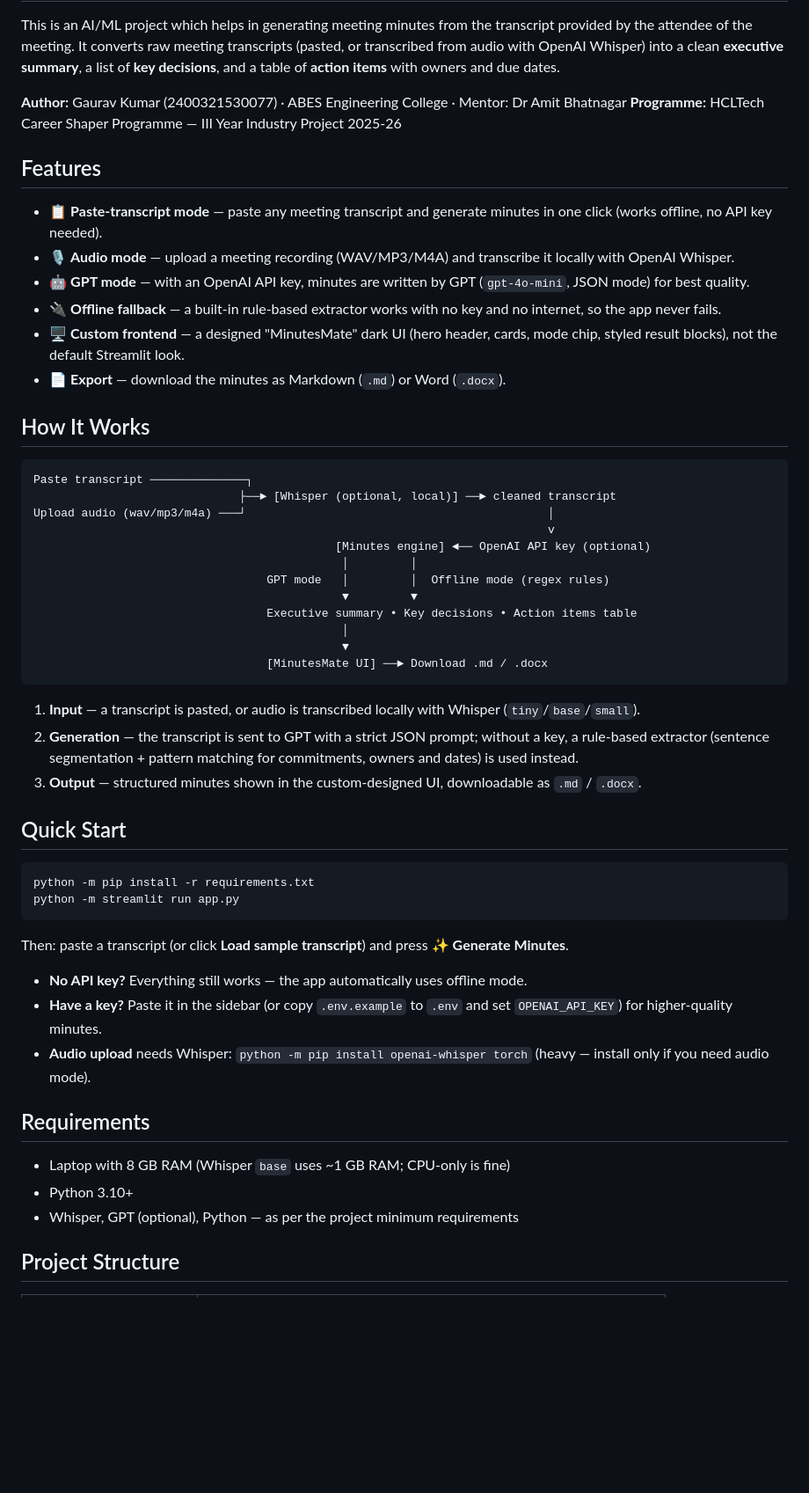
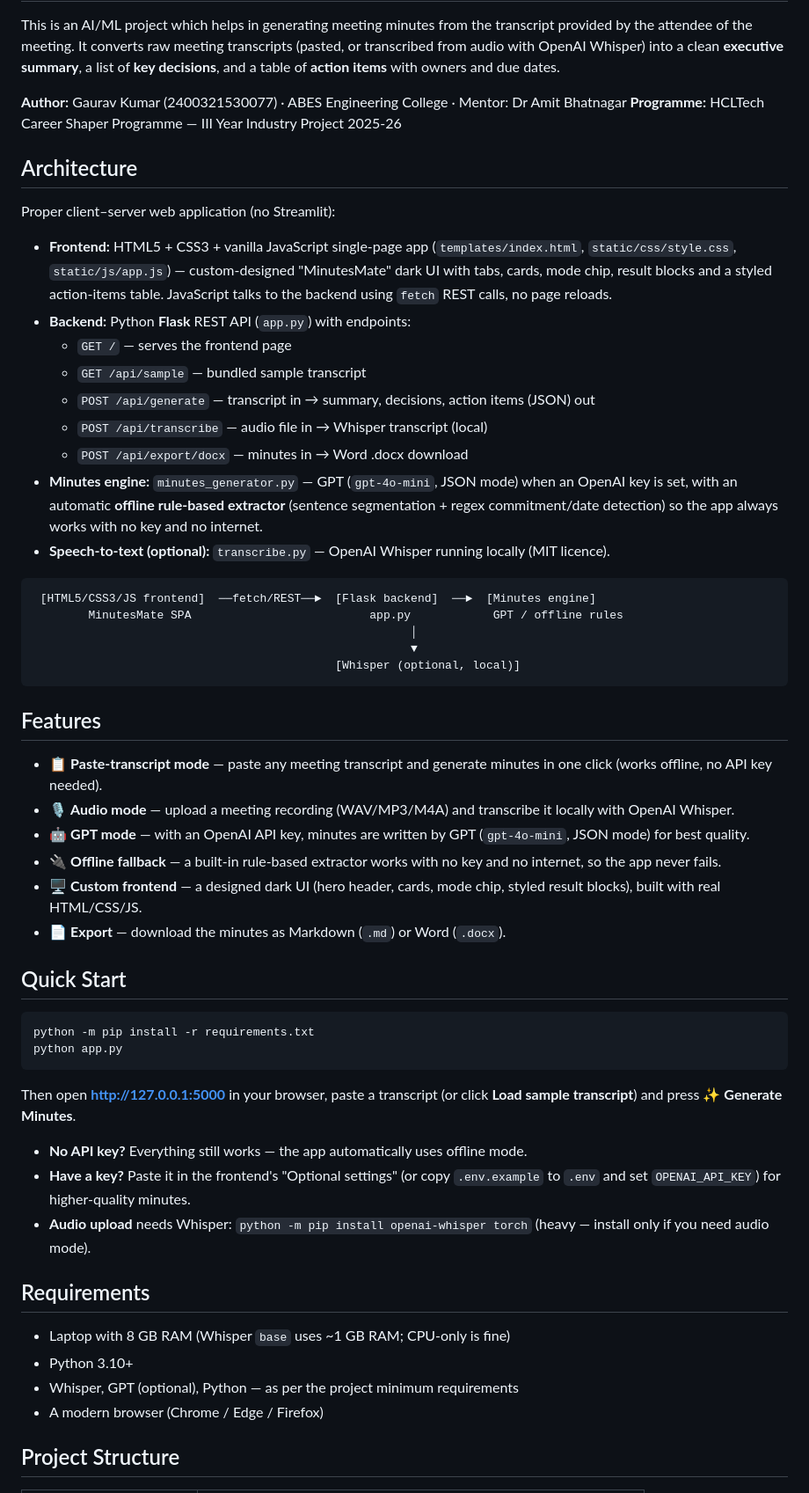
Before and after one commit to Gauravlightnin95/missminutes, a Markdown page: README.md, the part around one of its changes. Shown at 88% size. Drawn GitHub-style; blank space fills up the shorter version.

Commit message:
Update README for Flask + HTML/CSS/JS architecture

````diff
--- a/README.md
+++ b/README.md
@@ -5,47 +5,48 @@ This is an AI/ML project which helps in generating meeting minutes from the tran
 **Author:** Gaurav Kumar (2400321530077) · ABES Engineering College · Mentor: Dr Amit Bhatnagar
 **Programme:** HCLTech Career Shaper Programme — III Year Industry Project 2025-26
 
+## Architecture
+
+Proper client–server web application (no Streamlit):
+
+- **Frontend:** HTML5 + CSS3 + vanilla JavaScript single-page app (`templates/index.html`, `static/css/style.css`, `static/js/app.js`) — custom-designed "MinutesMate" dark UI with tabs, cards, mode chip, result blocks and a styled action-items table. JavaScript talks to the backend using `fetch` REST calls, no page reloads.
+- **Backend:** Python **Flask** REST API (`app.py`) with endpoints:
+  - `GET /` — serves the frontend page
+  - `GET /api/sample` — bundled sample transcript
+  - `POST /api/generate` — transcript in → summary, decisions, action items (JSON) out
+  - `POST /api/transcribe` — audio file in → Whisper transcript (local)
+  - `POST /api/export/docx` — minutes in → Word .docx download
+- **Minutes engine:** `minutes_generator.py` — GPT (`gpt-4o-mini`, JSON mode) when an OpenAI key is set, with an automatic **offline rule-based extractor** (sentence segmentation + regex commitment/date detection) so the app always works with no key and no internet.
+- **Speech-to-text (optional):** `transcribe.py` — OpenAI Whisper running locally (MIT licence).
+
+```
+ [HTML5/CSS3/JS frontend]  ──fetch/REST──►  [Flask backend]  ──►  [Minutes engine]
+        MinutesMate SPA                          app.py            GPT / offline rules
+                                                       │
+                                                       ▼
+                                            [Whisper (optional, local)]
+```
+
 ## Features
 
 - 📋 **Paste-transcript mode** — paste any meeting transcript and generate minutes in one click (works offline, no API key needed).
 - 🎙️ **Audio mode** — upload a meeting recording (WAV/MP3/M4A) and transcribe it locally with OpenAI Whisper.
 - 🤖 **GPT mode** — with an OpenAI API key, minutes are written by GPT (`gpt-4o-mini`, JSON mode) for best quality.
 - 🔌 **Offline fallback** — a built-in rule-based extractor works with no key and no internet, so the app never fails.
-- 🖥️ **Custom frontend** — a designed "MinutesMate" dark UI (hero header, cards, mode chip, styled result blocks), not the default Streamlit look.
+- 🖥️ **Custom frontend** — a designed dark UI (hero header, cards, mode chip, styled result blocks), built with real HTML/CSS/JS.
 - 📄 **Export** — download the minutes as Markdown (`.md`) or Word (`.docx`).
-
-## How It Works
-
-```
-Paste transcript ──────────────┐
-                              ├──► [Whisper (optional, local)] ──► cleaned transcript
-Upload audio (wav/mp3/m4a) ───┘                                            │
-                                                                           v
-                                            [Minutes engine] ◄── OpenAI API key (optional)
-                                             │         │
-                                  GPT mode   │         │  Offline mode (regex rules)
-                                             ▼         ▼
-                                  Executive summary • Key decisions • Action items table
-                                             │
-                                             ▼
-                                  [MinutesMate UI] ──► Download .md / .docx
-```
-
-1. **Input** — a transcript is pasted, or audio is transcribed locally with Whisper (`tiny`/`base`/`small`).
-2. **Generation** — the transcript is sent to GPT with a strict JSON prompt; without a key, a rule-based extractor (sentence segmentation + pattern matching for commitments, owners and dates) is used instead.
-3. **Output** — structured minutes shown in the custom-designed UI, downloadable as `.md` / `.docx`.
 
 ## Quick Start
 
 ```bash
 python -m pip install -r requirements.txt
-python -m streamlit run app.py
+python app.py
 ```
 
-Then: paste a transcript (or click **Load sample transcript**) and press **✨ Generate Minutes**.
+Then open **http://127.0.0.1:5000** in your browser, paste a transcript (or click **Load sample transcript**) and press **✨ Generate Minutes**.
 
 - **No API key?** Everything still works — the app automatically uses offline mode.
-- **Have a key?** Paste it in the sidebar (or copy `.env.example` to `.env` and set `OPENAI_API_KEY`) for higher-quality minutes.
+- **Have a key?** Paste it in the frontend's "Optional settings" (or copy `.env.example` to `.env` and set `OPENAI_API_KEY`) for higher-quality minutes.
 - **Audio upload** needs Whisper: `python -m pip install openai-whisper torch` (heavy — install only if you need audio mode).
 
 ## Requirements
@@ -53,6 +54,7 @@ Then: paste a transcript (or click **Load sample transcript**) and press **✨ G
 - Laptop with 8 GB RAM (Whisper `base` uses ~1 GB RAM; CPU-only is fine)
 - Python 3.10+
 - Whisper, GPT (optional), Python — as per the project minimum requirements
+- A modern browser (Chrome / Edge / Firefox)
 
 ## Project Structure
 
````
Also changed, not shown: other parts of README.md (+4 -1 lines).
